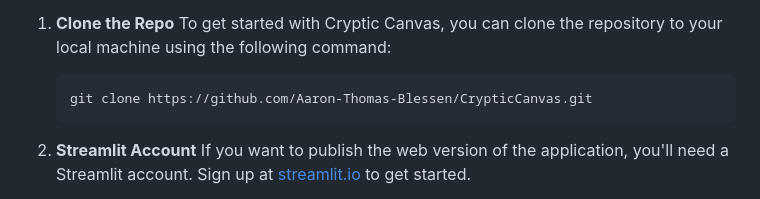
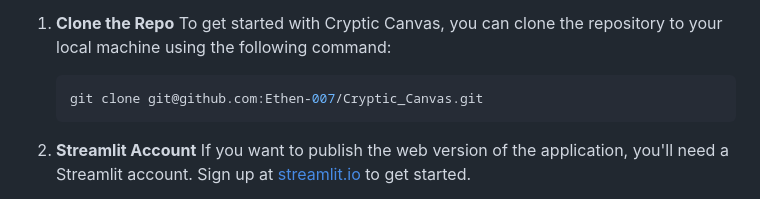
Before and after one commit to Ethen-007/Cryptic_Canvas, a Markdown page: README.md, the part around the change. Drawn GitHub-style.

````diff
--- a/README.md
+++ b/README.md
@@ -53,7 +53,7 @@ To start using Cryptic Canvas, simply follow these steps:
    To get started with Cryptic Canvas, you can clone the repository to your local machine using the following command:
 
    ```bash
-   git clone https://github.com/Aaron-Thomas-Blessen/CrypticCanvas.git
+   git clone git@github.com:Ethen-007/Cryptic_Canvas.git
    ```
 
 2. **Streamlit Account**
````
